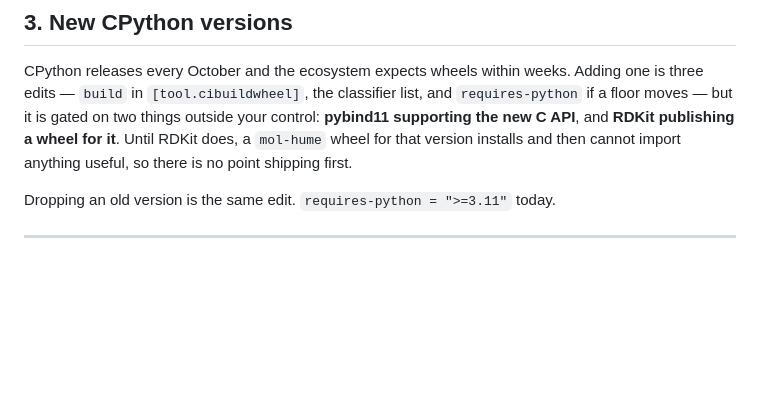
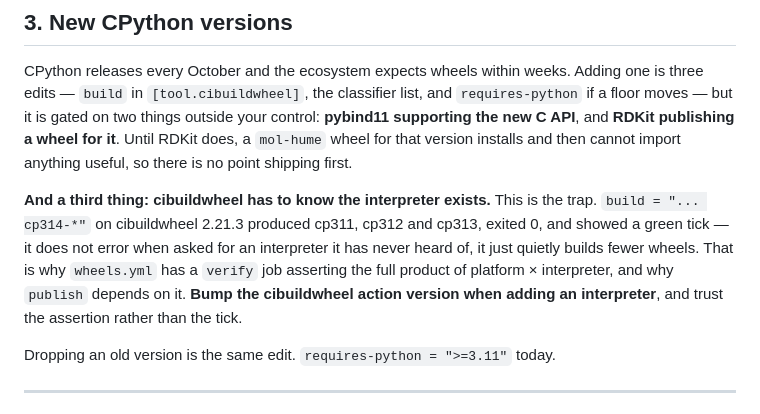
Before and after one commit to leifsieben/hume, a Markdown page: MAINTENANCE.md, the part around the change. Rendered like a GitHub page; blank space fills up the shorter version.

```diff
--- a/MAINTENANCE.md
+++ b/MAINTENANCE.md
@@ -116,6 +116,13 @@ floor moves — but it is gated on two things outside your control: **pybind11 s
 C API**, and **RDKit publishing a wheel for it**. Until RDKit does, a `mol-hume` wheel for that
 version installs and then cannot import anything useful, so there is no point shipping first.
 
+**And a third thing: cibuildwheel has to know the interpreter exists.** This is the trap.
+`build = "... cp314-*"` on cibuildwheel 2.21.3 produced cp311, cp312 and cp313, exited 0, and
+showed a green tick — it does not error when asked for an interpreter it has never heard of, it
+just quietly builds fewer wheels. That is why `wheels.yml` has a `verify` job asserting the full
+product of platform × interpreter, and why `publish` depends on it. **Bump the cibuildwheel
+action version when adding an interpreter**, and trust the assertion rather than the tick.
+
 Dropping an old version is the same edit. `requires-python = ">=3.11"` today.
 
 ---
```
Also changed, not shown: RELEASING.md (+7 -2 lines).
